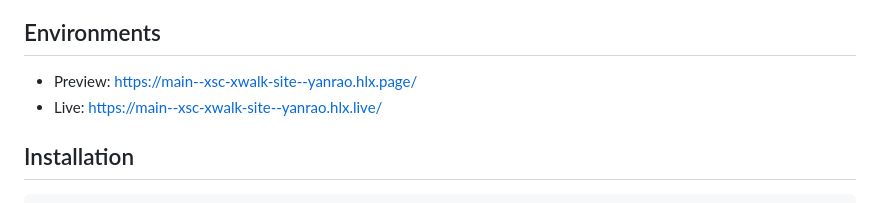
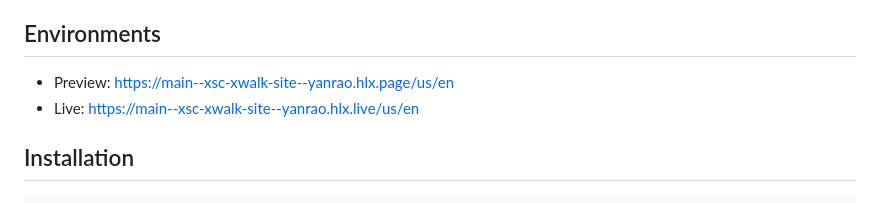
Before and after one commit to yanrao/xsc-xwalk-site, a Markdown page: README.md, the part around the change. Rendered like a GitHub page.

```diff
--- a/README.md
+++ b/README.md
@@ -7,8 +7,8 @@ Codebase for the fictional WKND site, showcasing the capabilities of Adobe's Edg
 - Document based content authoring
 
 ## Environments
-- Preview: https://main--xsc-xwalk-site--yanrao.hlx.page/
-- Live: https://main--xsc-xwalk-site--yanrao.hlx.live/
+- Preview: https://main--xsc-xwalk-site--yanrao.hlx.page/us/en
+- Live: https://main--xsc-xwalk-site--yanrao.hlx.live/us/en
 
 ## Installation
 
```
